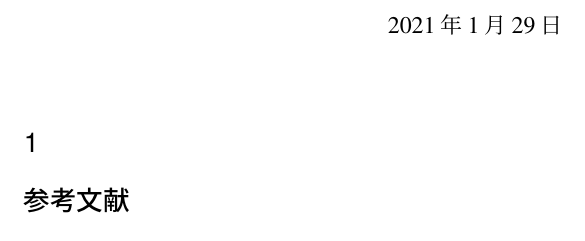
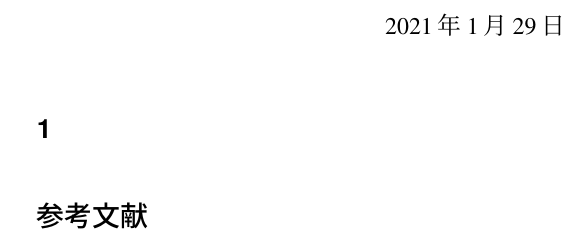
Before and after one commit to Osuka-Sugimoto-Lab/labmeeting-memo-template, a LaTeX document (template_vanilla.tex): part of the page, cut so that both start at the same text. Compiled offline with pLaTeX and dvipdfmx.

Commit message:
バニラとblankも新常識に合わせた記述に

```diff
--- a/template_vanilla.tex
+++ b/template_vanilla.tex
@@ -1,10 +1,11 @@
+\RequirePackage{plautopatch}
 \RequirePackage[l2tabu, orthodox]{nag}
 
-\documentclass[a4j]{jsarticle}
+\documentclass[platex,dvipdfmx]{jlreq}
 %\usepackage{osukalab2018} %大須賀研スタイルファイルを使用しないセットアップ
 %何も入れなくてもlatexの基本環境でセットアップ可能です．
 \usepackage{epic,eepic}
-\usepackage[dvipdfmx]{graphicx}
+\usepackage{graphicx}
 \usepackage{amsmath}
 \usepackage[all, warning]{onlyamsmath}
 \usepackage{siunitx}
@@ -13,7 +14,6 @@
 
 \usepackage[superscript]{cite}%参考文献のいつもの
 \usepackage{subcaption}
-\usepackage{caption}%基本命令なので入れておく
 \usepackage{enumitem}
 
 %ref~系の命令を使いたい時にどうぞ
```
Also changed, not shown: template_blank.tex (+3 -2 lines).
